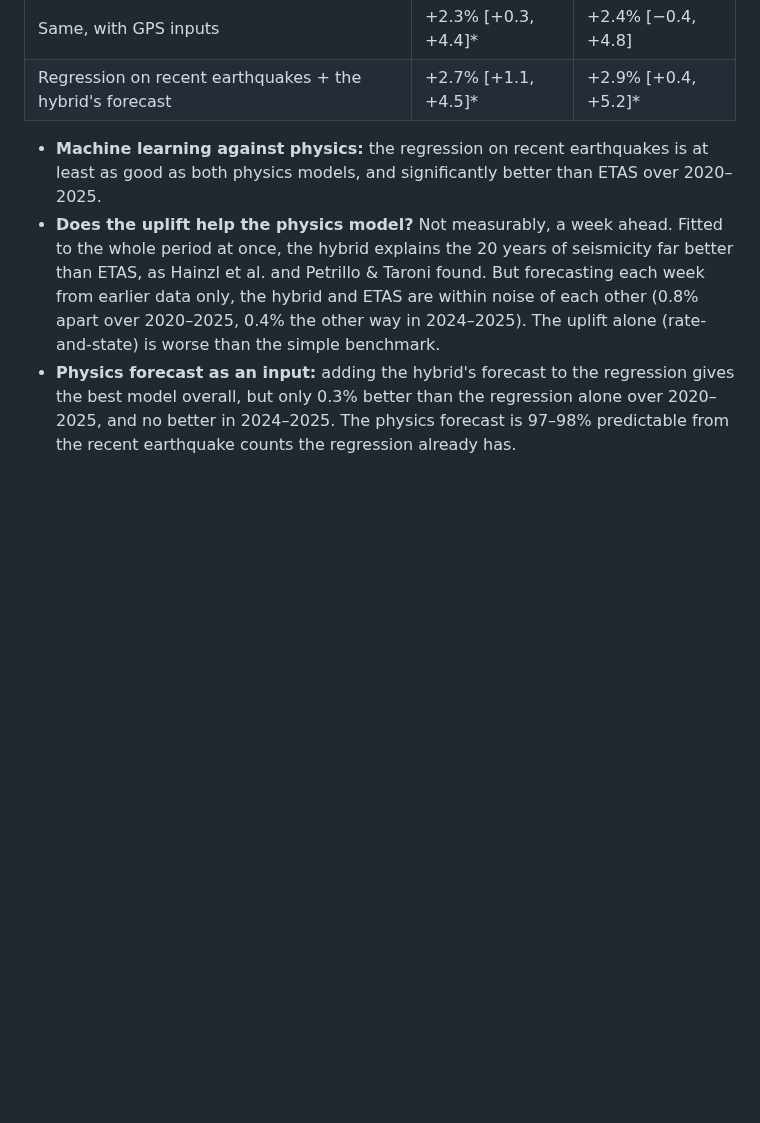
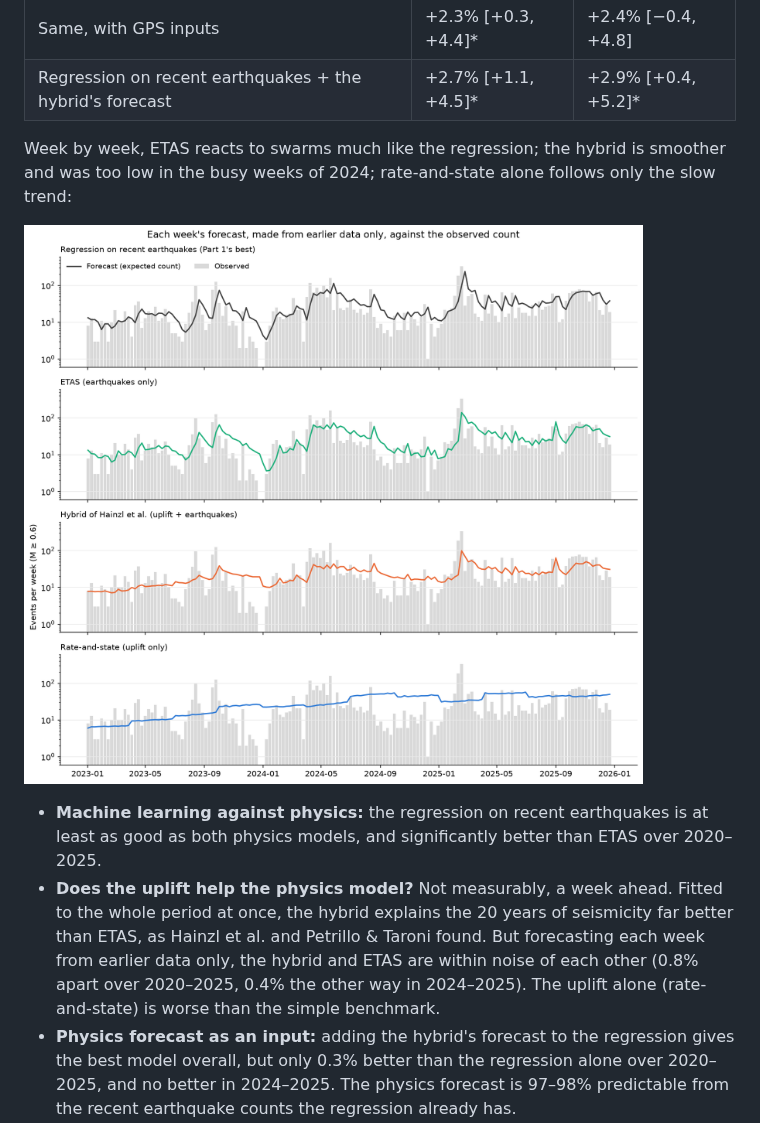
Before and after one commit to PatrickBolton/flegrei-seismicity, a Markdown page: README.md, the part around one of its changes. Drawn GitHub-style; pictures changed too: reports/figures/weekly_forecasts.png (added); folded sections open; blank space fills up the shorter version.

```diff
--- a/README.md
+++ b/README.md
@@ -170,6 +178,13 @@ brackets; * marks differences that are statistically significant.
 | Regression on recent earthquakes | +2.4% [+0.8, +4.2]* | +2.8% [+0.4, +5.1]* |
 | Same, with GPS inputs | +2.3% [+0.3, +4.4]* | +2.4% [−0.4, +4.8] |
 | Regression on recent earthquakes + the hybrid's forecast | +2.7% [+1.1, +4.5]* | +2.9% [+0.4, +5.2]* |
+
+</details>
+
+Week by week, ETAS reacts to swarms much like the regression; the hybrid is smoother and was
+too low in the busy weeks of 2024; rate-and-state alone follows only the slow trend:
+
+![Each model's weekly forecast against the observed number of earthquakes, 2023–2025](reports/figures/weekly_forecasts.png)
 
 - **Machine learning against physics:** the regression on recent earthquakes is at least as
   good as both physics models, and significantly better than ETAS over 2020–2025.
```
Also changed, not shown: other parts of README.md (+18 -3 lines), reports/figures/model_comparison.png (added), reports/figures/physics_models_explained.png (added), 2 other files.
